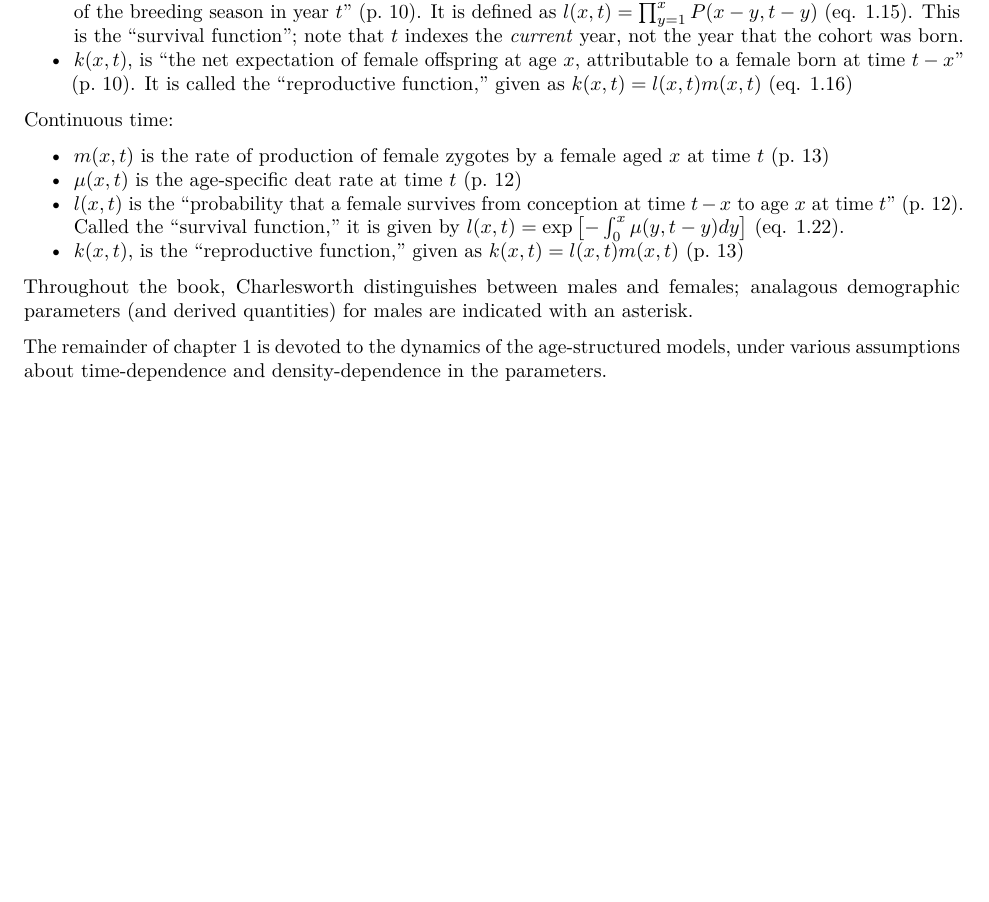
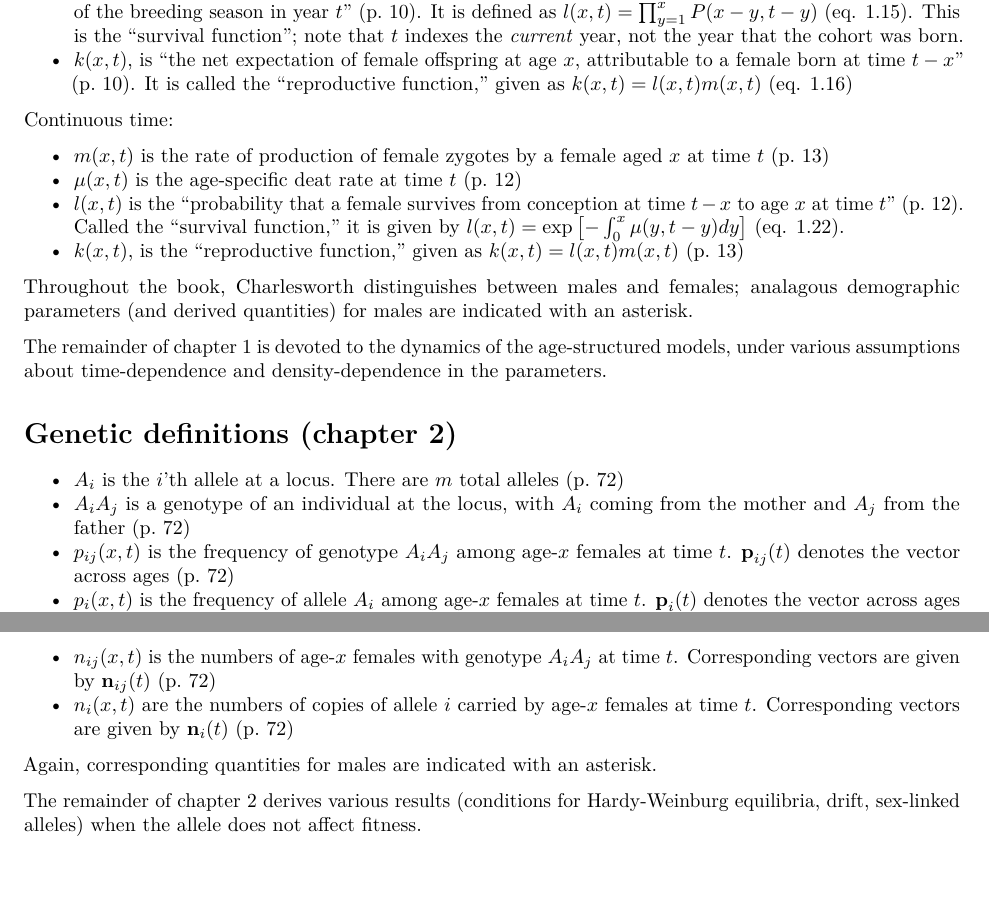
Before and after one commit to BruceKendall/HetSynthesis, an R Markdown document (Charlesworth.Rmd): part of the page before the commit and two parts of pages 1 and 2 of 2 after it, the two joined at a grey line, cut so that both start at the same text, the shorter picture padded with empty space. Rendered offline with R 4.5, knitr and Pandoc, then LaTeX, with nearby package versions.

Commit message:
Charlesworth: genetic definitions

```diff
--- a/Charlesworth.Rmd
+++ b/Charlesworth.Rmd
@@ -28,3 +28,15 @@ Continuous time:
 Throughout the book, Charlesworth distinguishes between males and females; analagous demographic parameters (and derived quantities) for males are indicated with an asterisk.
 
 The remainder of chapter 1 is devoted to the dynamics of the age-structured models, under various assumptions about time-dependence and density-dependence in the parameters.
+
+# Genetic definitions (chapter 2)
+* $A_i$ is the $i$'th allele at a locus. There are $m$ total alleles (p. 72)
+* $A_i A_j$ is a genotype of an individual at the locus, with $A_i$ coming from the mother and $A_j$ from the father (p. 72)
+* $p_{ij}(x, t)$ is the frequency of genotype $A_i A_j$ among age-$x$ females at time $t$. $\textbf{p}_{ij}(t)$ denotes the vector across ages (p. 72)
+* $p_{i}(x, t)$ is the frequency of allele $A_i$ among age-$x$ females at time $t$. $\textbf{p}_{i}(t)$ denotes the vector across ages (p. 72)
+* $n_{ij}(x, t)$ is the numbers of age-$x$ females with genotype $A_i A_j$ at time $t$. Corresponding vectors are given by $\textbf{n}_{ij}(t)$  (p. 72)
+* $n_{i}(x, t)$ are the numbers of copies of allele $i$ carried by age-$x$ females at time $t$. Corresponding vectors are given by $\textbf{n}_{i}(t)$ (p. 72)
+
+Again, corresponding quantities for males are indicated with an asterisk.
+
+The remainder of chapter 2 derives various results (conditions for Hardy-Weinburg equilibria, drift, sex-linked alleles) when the allele does not affect fitness.
```
